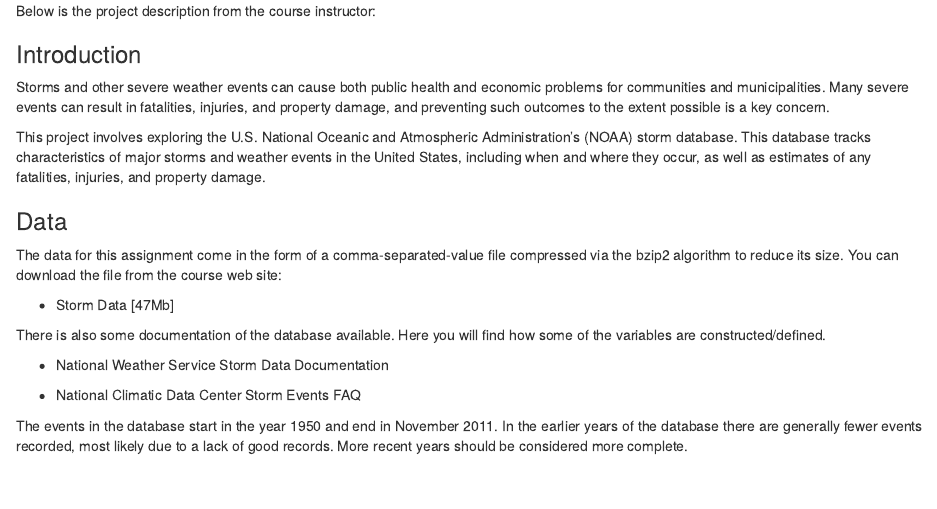
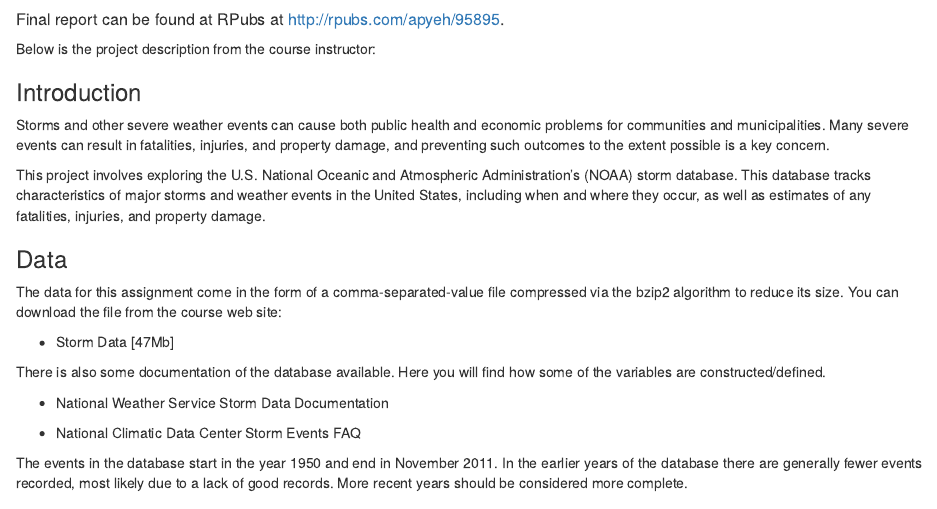
Before and after one commit to apyeh/Courses, an R Markdown document (Data Science - Johns Hopkins University/5. Reproducible Research/Course Project/README.Rmd): the page in a window 1100 px wide, from its top. Rendered offline with R 4.5, knitr and Pandoc, with nearby package versions.

Commit message:
Update README.Rmd

```diff
--- a/Data Science - Johns Hopkins University/5. Reproducible Research/Course Project/README.Rmd
+++ b/Data Science - Johns Hopkins University/5. Reproducible Research/Course Project/README.Rmd
@@ -1,3 +1,5 @@
+##### Final report can be found at RPubs at http://rpubs.com/apyeh/95895.
+
 Below is the project description from the course instructor:
 
 ### Introduction
```
